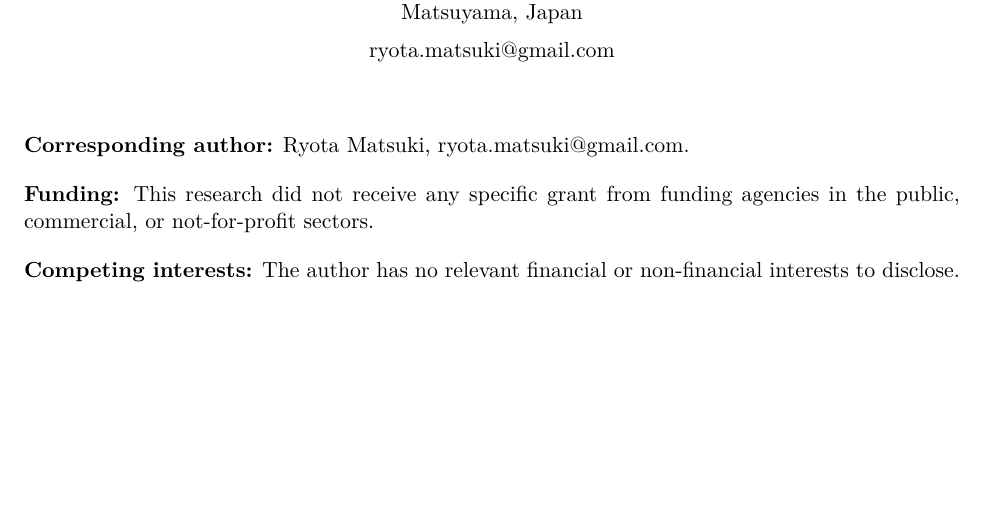
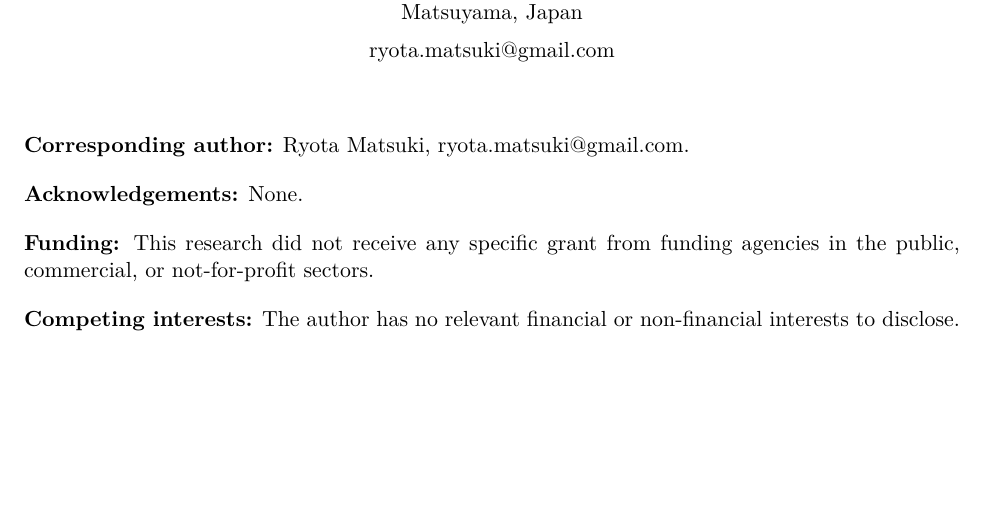
Before and after one commit to ryotamatsuki/gandal-shy-foreclosure-correction, a LaTeX document (submission/title_page.tex): part of the page, cut so that both start at the same text. Compiled offline with pdfLaTeX.

Commit message:
Stage 15: add acknowledgements field to title page

```diff
--- a/submission/title_page.tex
+++ b/submission/title_page.tex
@@ -20,6 +20,9 @@ Matsuyama, Japan\\[0.5em]
 \noindent\textbf{Corresponding author:} Ryota Matsuki, \href{mailto:ryota.matsuki@gmail.com}{ryota.matsuki@gmail.com}.
 
 \vspace{1em}
+\noindent\textbf{Acknowledgements:} None.
+
+\vspace{1em}
 \noindent\textbf{Funding:} This research did not receive any specific grant from funding agencies in the public, commercial, or not-for-profit sectors.
 
 \vspace{1em}
```
